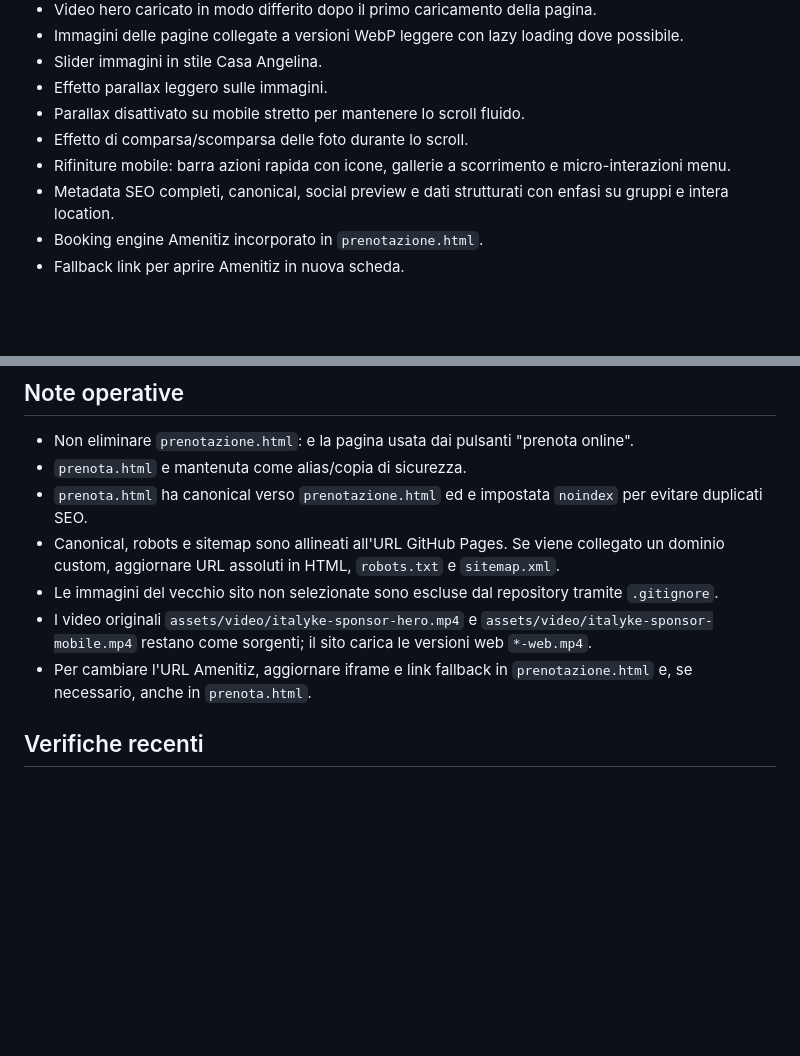
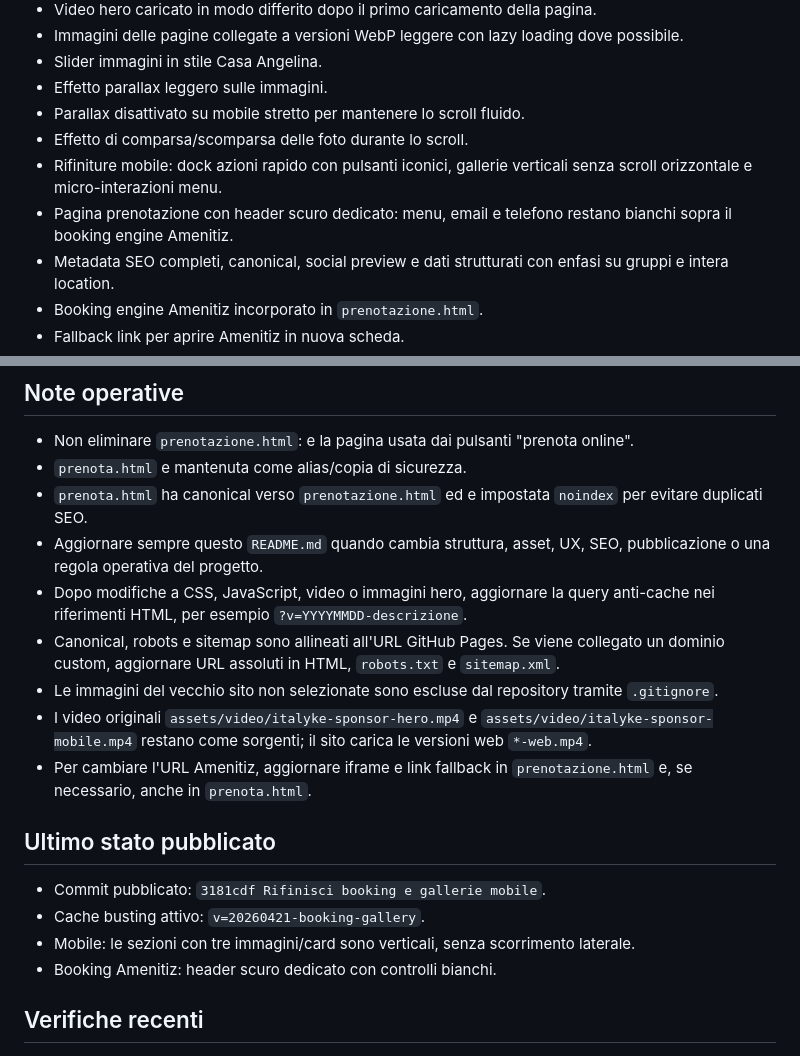
Before and after one commit to matteo0386/bio-b-italyke, a Markdown page: README.md, 2 parts joined by grey strips. Drawn GitHub-style; blank space fills up the shorter version.

Commit message:
Aggiorna note progetto

```diff
--- a/README.md
+++ b/README.md
@@ -42,7 +42,8 @@ Sito statico per Bio&B Italyke, country house biosostenibile a Viterbo, sviluppa
 - Effetto parallax leggero sulle immagini.
 - Parallax disattivato su mobile stretto per mantenere lo scroll fluido.
 - Effetto di comparsa/scomparsa delle foto durante lo scroll.
-- Rifiniture mobile: barra azioni rapida con icone, gallerie a scorrimento e micro-interazioni menu.
+- Rifiniture mobile: dock azioni rapido con pulsanti iconici, gallerie verticali senza scroll orizzontale e micro-interazioni menu.
+- Pagina prenotazione con header scuro dedicato: menu, email e telefono restano bianchi sopra il booking engine Amenitiz.
 - Metadata SEO completi, canonical, social preview e dati strutturati con enfasi su gruppi e intera location.
 - Booking engine Amenitiz incorporato in `prenotazione.html`.
 - Fallback link per aprire Amenitiz in nuova scheda.
@@ -79,10 +80,19 @@ GitHub Pages ricostruira automaticamente il sito dopo il push.
 - Non eliminare `prenotazione.html`: e la pagina usata dai pulsanti "prenota online".
 - `prenota.html` e mantenuta come alias/copia di sicurezza.
 - `prenota.html` ha canonical verso `prenotazione.html` ed e impostata `noindex` per evitare duplicati SEO.
+- Aggiornare sempre questo `README.md` quando cambia struttura, asset, UX, SEO, pubblicazione o una regola operativa del progetto.
+- Dopo modifiche a CSS, JavaScript, video o immagini hero, aggiornare la query anti-cache nei riferimenti HTML, per esempio `?v=YYYYMMDD-descrizione`.
 - Canonical, robots e sitemap sono allineati all'URL GitHub Pages. Se viene collegato un dominio custom, aggiornare URL assoluti in HTML, `robots.txt` e `sitemap.xml`.
 - Le immagini del vecchio sito non selezionate sono escluse dal repository tramite `.gitignore`.
 - I video originali `assets/video/italyke-sponsor-hero.mp4` e `assets/video/italyke-sponsor-mobile.mp4` restano come sorgenti; il sito carica le versioni web `*-web.mp4`.
 - Per cambiare l'URL Amenitiz, aggiornare iframe e link fallback in `prenotazione.html` e, se necessario, anche in `prenota.html`.
+
+## Ultimo stato pubblicato
+
+- Commit pubblicato: `3181cdf Rifinisci booking e gallerie mobile`.
+- Cache busting attivo: `v=20260421-booking-gallery`.
+- Mobile: le sezioni con tre immagini/card sono verticali, senza scorrimento laterale.
+- Booking Amenitiz: header scuro dedicato con controlli bianchi.
 
 ## Verifiche recenti
 
```
